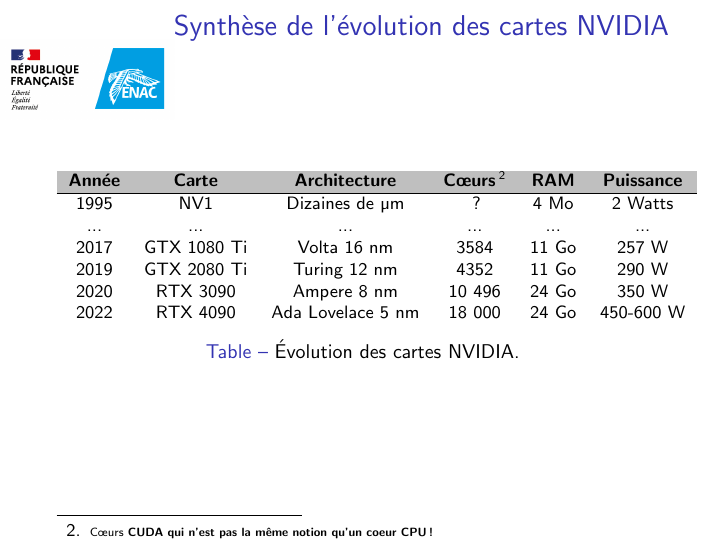
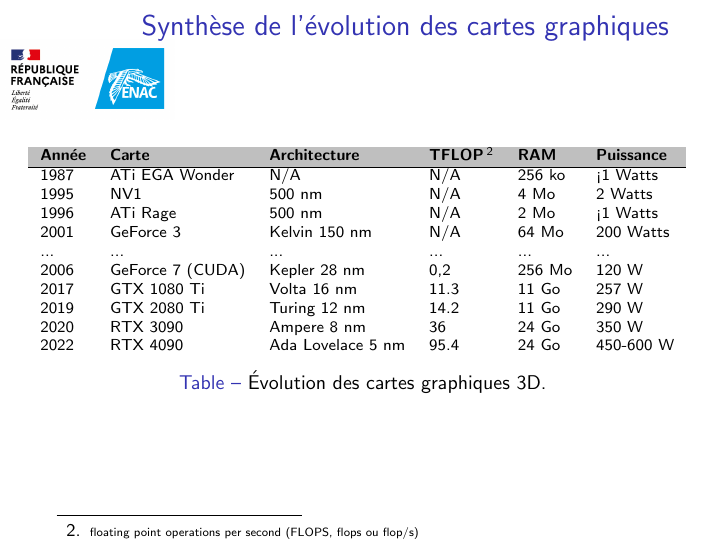
Before and after one commit to puechmst/PRESENTATION, LaTeX slides (cuda.tex, which reads history.tex): page 10 of 48. Compiled offline with pdfLaTeX; a LaTeX package or settings file that is missing is left out.

Commit message:
Update history.tex

```diff
--- a/history.tex
+++ b/history.tex
@@ -123,20 +123,24 @@
 \end{frame}
 
 \begin{frame}
-  \frametitle{Synthèse de l'évolution des cartes NVIDIA}
+  \frametitle{Synthèse de l'évolution des cartes graphiques}
 \begin{table}
-\footnotesize  \centering
-            \begin{tabular}{cccccc}
-            \rowcolor{lightgray}\textbf{Année} & \textbf{Carte} & \textbf{Architecture} & \textbf{Cœurs\footnote{\tiny Cœurs \bf{CUDA} qui n'est pas la même notion qu'un coeur CPU !}} & \textbf{RAM} & \textbf{Puissance} \\\hline
-            1995 & NV1 & Dizaines de µm & ?  & 4 Mo & 2 Watts \\
+\scriptsize  \centering
+            \hspace*{-0.5 cm}\begin{tabular}{llllll}
+            \rowcolor{lightgray}\textbf{Année} & \textbf{Carte} & \textbf{Architecture} & \textbf{TFLOP\footnote{\tiny floating point operations per second (FLOPS, flops ou flop/s) }} & \textbf{RAM} & \textbf{Puissance} \\\hline
+            1987 & ATi EGA Wonder & N/A & N/A & 256 ko & <1 Watts \\
+            1995 & NV1 & 500 nm & N/A & 4 Mo & 2 Watts \\
+            1996 & ATi Rage & 500 nm & N/A & 2 Mo & <1 Watts \\
+            2001 & GeForce 3 & Kelvin 150 nm & N/A  & 64 Mo & 200 Watts \\
+
             ... & ... & ...  & ... & ... & ...\\
+            2006 & GeForce 7 (CUDA) & Kepler 28 nm & 0,2 & 256 Mo & 120 W\\
+            2017 & GTX 1080 Ti & Volta 16 nm & 11.3 & 11 Go & 257 W \\
+            2019 & GTX 2080 Ti & Turing 12 nm & 14.2 & 11 Go & 290 W \\
+            2020 & RTX 3090 & Ampere 8 nm & 36 & 24 Go & 350 W \\
 
-            2017 & GTX 1080 Ti & Volta 16 nm & 3584 & 11 Go & 257 W \\
-            2019 & GTX 2080 Ti & Turing 12 nm & 4352 & 11 Go & 290 W \\
-            2020 & RTX 3090 & Ampere 8 nm & 10 496 & 24 Go & 350 W \\
-
-            2022 & RTX 4090 & Ada Lovelace 5 nm & 18 000  & 24 Go & 450-600 W \\
+            2022 & RTX 4090 & Ada Lovelace 5 nm & 95.4 & 24 Go & 450-600 W \\
             \end{tabular}
-          \caption{Évolution des cartes NVIDIA.}\label{tab:evo_nvidia}
+          \caption{Évolution des cartes graphiques 3D.}\label{tab:evo_cartes3D}
           \end{table}
 \end{frame}
```
